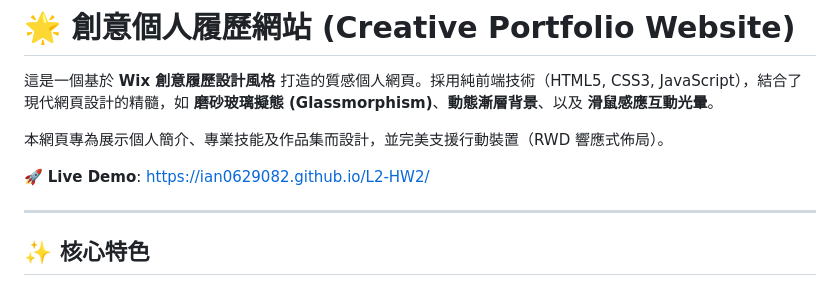
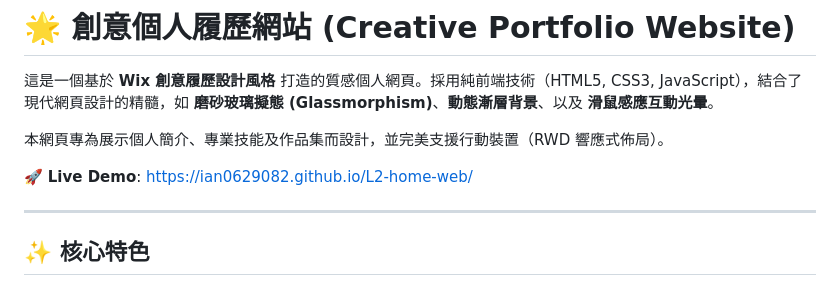
Before and after one commit to ian0629082/L2-home-web, a Markdown page: README.md, the part around the change. GitHub-like rendering.

Commit message:
Change live demo link to new URL
Updated the live demo link in the README.

```diff
--- a/README.md
+++ b/README.md
@@ -4,7 +4,7 @@
 
 本網頁專為展示個人簡介、專業技能及作品集而設計，並完美支援行動裝置（RWD 響應式佈局）。
 
-🚀 **Live Demo**: [https://ian0629082.github.io/L2-HW2/](https://ian0629082.github.io/L2-HW2/)
+🚀 **Live Demo**: https://ian0629082.github.io/L2-home-web/
 
 ---
 
```
